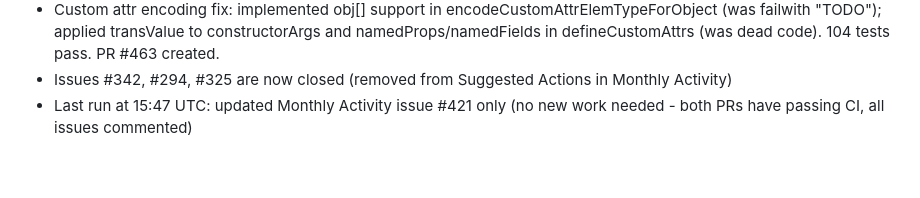
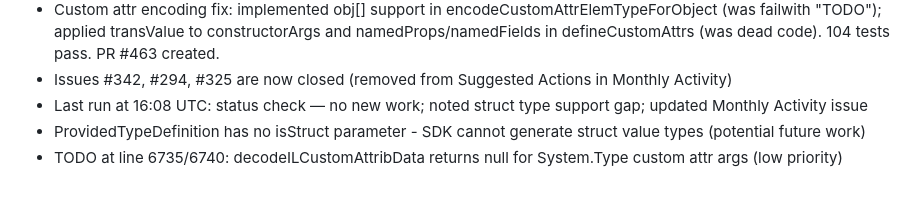
Before and after one commit to fsprojects/FSharp.TypeProviders.SDK, a Markdown page: memory.md, the part around the change. Rendered like a GitHub page.

Commit message:
Update repo memory from workflow run 22450348740

```diff
--- a/memory.md
+++ b/memory.md
@@ -50,4 +50,6 @@
 - Release 8.3.0 prepared 2026-02-26 with RELEASE_NOTES.md update; PR #462 created
 - Custom attr encoding fix: implemented obj[] support in encodeCustomAttrElemTypeForObject (was failwith "TODO"); applied transValue to constructorArgs and namedProps/namedFields in defineCustomAttrs (was dead code). 104 tests pass. PR #463 created.
 - Issues #342, #294, #325 are now closed (removed from Suggested Actions in Monthly Activity)
-- Last run at 15:47 UTC: updated Monthly Activity issue #421 only (no new work needed - both PRs have passing CI, all issues commented)
+- Last run at 16:08 UTC: status check — no new work; noted struct type support gap; updated Monthly Activity issue
+- ProvidedTypeDefinition has no isStruct parameter - SDK cannot generate struct value types (potential future work)
+- TODO at line 6735/6740: decodeILCustomAttribData returns null for System.Type custom attr args (low priority)
```
